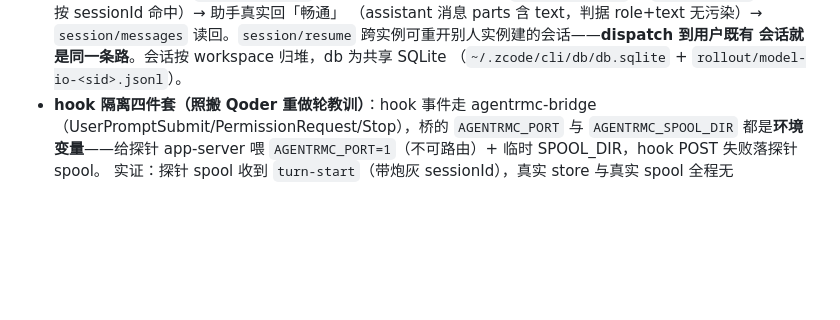
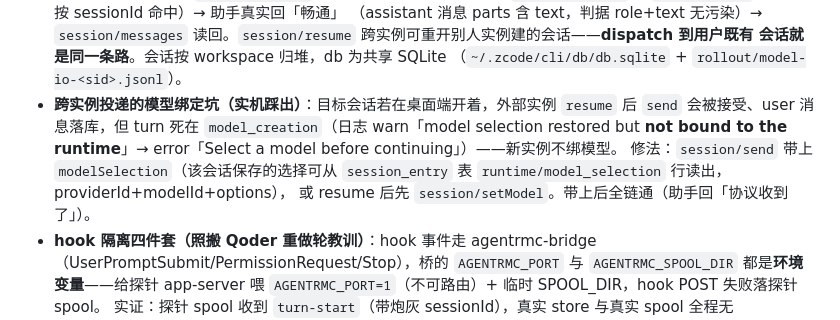
Before and after one commit to Samuel5945/AgentRMC, a Markdown page: docs/mission-control-plan.md, the part around the change. Rendered like a GitHub page; blank space fills up the shorter version.

Commit message:
docs: ZCode 跨实例投递模型绑定坑——resume 后须带 modelSelection，否则 turn 死在 model_creation

```diff
--- a/docs/mission-control-plan.md
+++ b/docs/mission-control-plan.md
@@ -195,6 +195,13 @@ Task/WorkItem 的**会话归属**与**可验证投递**，这两块得自己补
   读回。`session/resume` 跨实例可重开别人实例建的会话——**dispatch 到用户既有
   会话就是同一条路**。会话按 workspace 归堆，db 为共享 SQLite
   （`~/.zcode/cli/db/db.sqlite` + `rollout/model-io-<sid>.jsonl`）。
+- **跨实例投递的模型绑定坑（实机踩出）**：目标会话若在桌面端开着，外部实例
+  `resume` 后 `send` 会被接受、user 消息落库，但 turn 死在
+  `model_creation`（日志 warn「model selection restored but **not bound to the
+  runtime**」→ error「Select a model before continuing」）——新实例不绑模型。
+  修法：`session/send` 带上 `modelSelection`（该会话保存的选择可从
+  `session_entry` 表 `runtime/model_selection` 行读出，providerId+modelId+options），
+  或 resume 后先 `session/setModel`。带上后全链通（助手回「协议收到了」）。
 - **hook 隔离四件套（照搬 Qoder 重做轮教训）**：hook 事件走 agentrmc-bridge
   （UserPromptSubmit/PermissionRequest/Stop），桥的 `AGENTRMC_PORT` 与
   `AGENTRMC_SPOOL_DIR` 都是**环境变量**——给探针 app-server 喂
```
